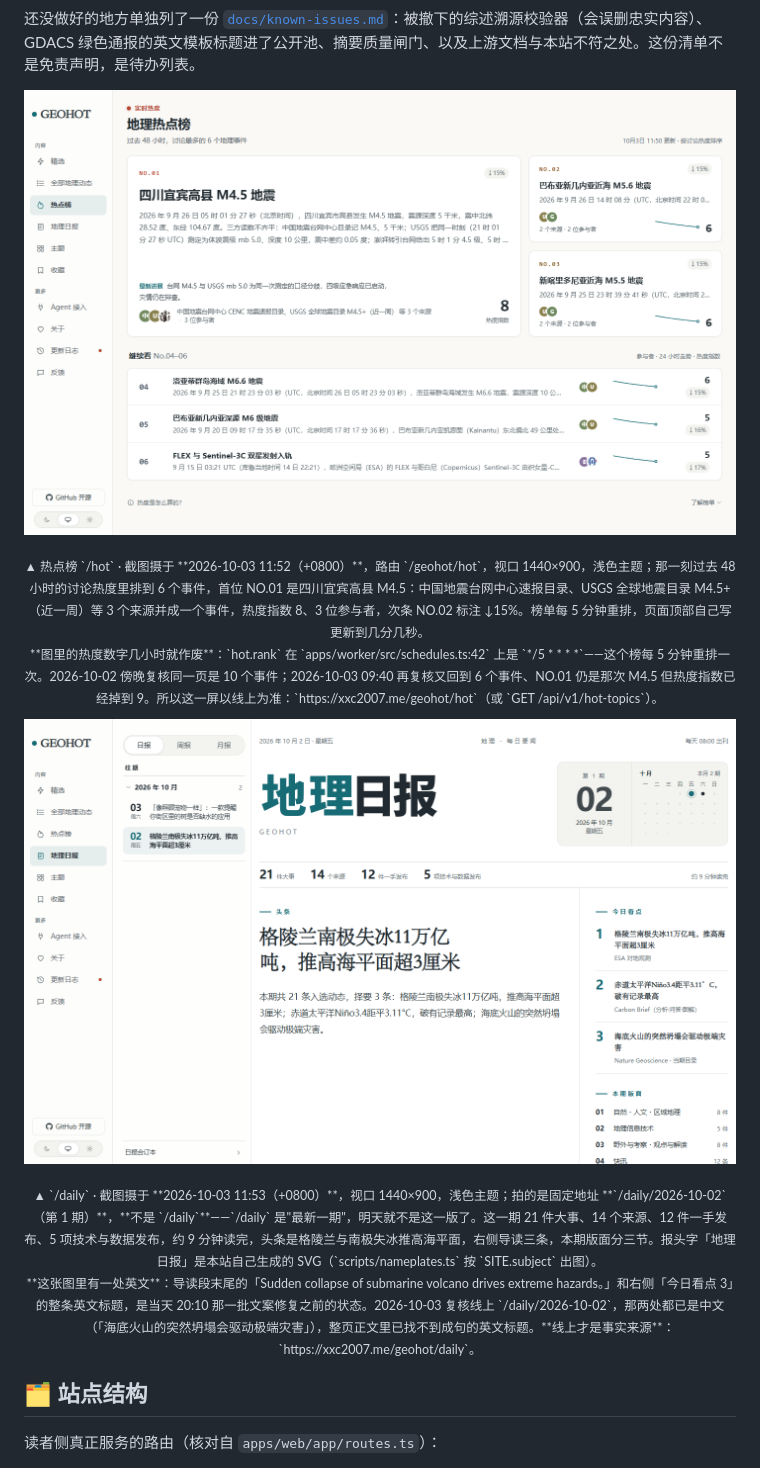
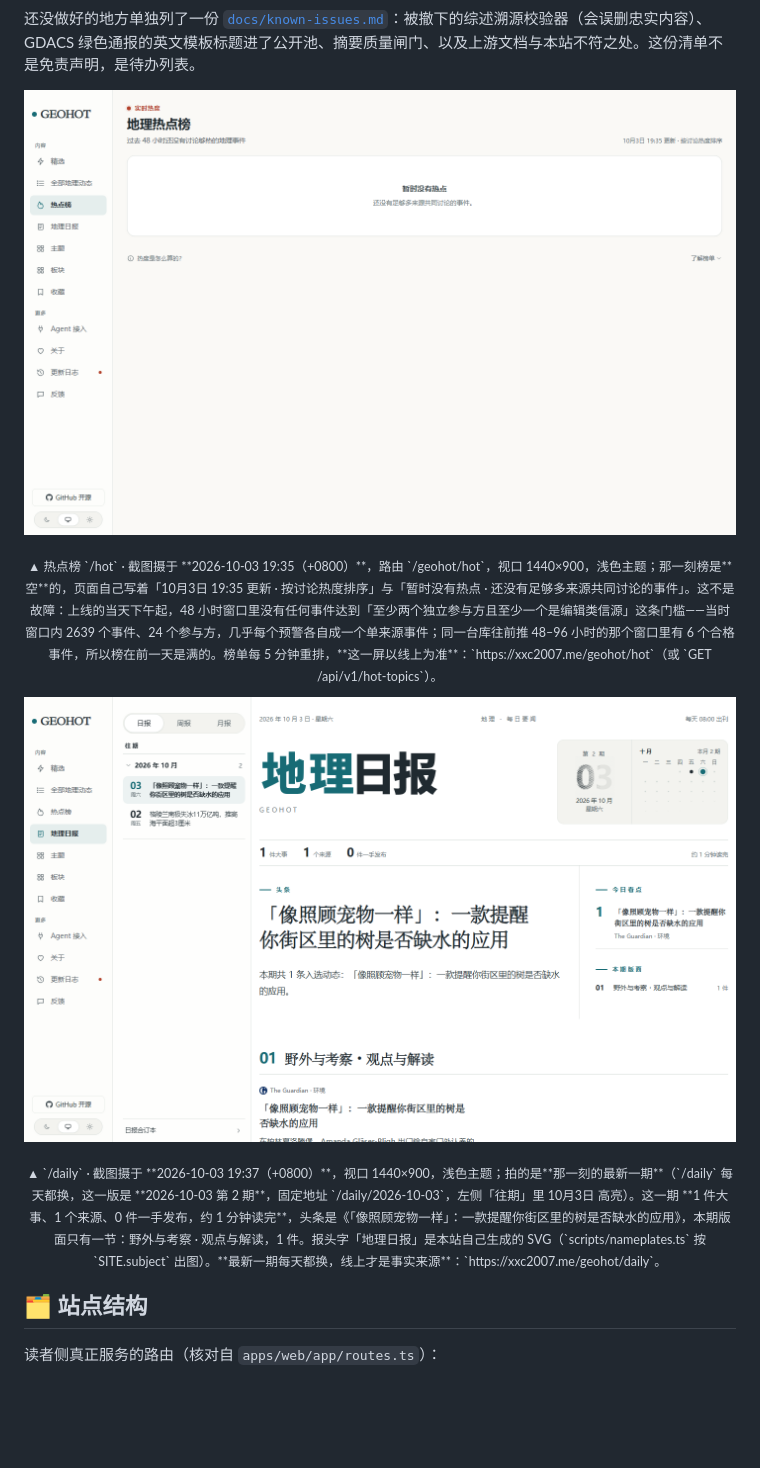
Before and after one commit to xxc2007/GeoHot, a Markdown page: README.md, the part around the change printed below. GitHub-like rendering; pictures changed too: docs/shots/daily-light.png, docs/shots/hot-light.png; blank space fills up the shorter version.

```diff
--- a/README.md
+++ b/README.md
@@ -116,7 +115,6 @@
 </p>
 <p align="center"><sub>
-  ▲ 热点榜 `/hot` · 截图摄于 **2026-10-03 11:52（+0800）**，路由 `/geohot/hot`，视口 1440×900，浅色主题；那一刻过去 48 小时的讨论热度里排到 6 个事件，首位 NO.01 是四川宜宾高县 M4.5：中国地震台网中心速报目录、USGS 全球地震目录 M4.5+（近一周）等 3 个来源并成一个事件，热度指数 8、3 位参与者，次条 NO.02 标注 ↓15%。榜单每 5 分钟重排，页面顶部自己写更新到几分几秒。<br>
-  **图里的热度数字几小时就作废**：`hot.rank` 在 `apps/worker/src/schedules.ts:42` 上是 `*/5 * * * *`——这个榜每 5 分钟重排一次。2026-10-02 傍晚复核同一页是 10 个事件；2026-10-03 09:40 再复核又回到 6 个事件、NO.01 仍是那次 M4.5 但热度指数已经掉到 9。所以这一屏以线上为准：`https://xxc2007.me/geohot/hot`（或 `GET /api/v1/hot-topics`）。
+  ▲ 热点榜 `/hot` · 截图摄于 **2026-10-03 19:35（+0800）**，路由 `/geohot/hot`，视口 1440×900，浅色主题；那一刻榜是**空**的，页面自己写着「10月3日 19:35 更新 · 按讨论热度排序」与「暂时没有热点 · 还没有足够多来源共同讨论的事件」。这不是故障：上线的当天下午起，48 小时窗口里没有任何事件达到「至少两个独立参与方且至少一个是编辑类信源」这条门槛——当时窗口内 2639 个事件、24 个参与方，几乎每个预警各自成一个单来源事件；同一台库往前推 48–96 小时的那个窗口里有 6 个合格事件，所以榜在前一天是满的。榜单每 5 分钟重排，**这一屏以线上为准**：`https://xxc2007.me/geohot/hot`（或 `GET /api/v1/hot-topics`）。
 </sub></p>
 
 <p align="center">
@@ -124,7 +122,6 @@
 </p>
 <p align="center"><sub>
-  ▲ `/daily` · 截图摄于 **2026-10-03 11:53（+0800）**，视口 1440×900，浅色主题；拍的是固定地址 **`/daily/2026-10-02`（第 1 期）**，**不是 `/daily`**——`/daily` 是"最新一期"，明天就不是这一版了。这一期 21 件大事、14 个来源、12 件一手发布、5 项技术与数据发布，约 9 分钟读完，头条是格陵兰与南极失冰推高海平面，右侧导读三条，本期版面分三节。报头字「地理日报」是本站自己生成的 SVG（`scripts/nameplates.ts` 按 `SITE.subject` 出图）。<br>
-  **这张图里有一处英文**：导读段末尾的「Sudden collapse of submarine volcano drives extreme hazards。」和右侧「今日看点 3」的整条英文标题，是当天 20:10 那一批文案修复之前的状态。2026-10-03 复核线上 `/daily/2026-10-02`，那两处都已是中文（「海底火山的突然坍塌会驱动极端灾害」），整页正文里已找不到成句的英文标题。**线上才是事实来源**：`https://xxc2007.me/geohot/daily`。
+  ▲ `/daily` · 截图摄于 **2026-10-03 19:37（+0800）**，视口 1440×900，浅色主题；拍的是**那一刻的最新一期**（`/daily` 每天都换，这一版是 **2026-10-03 第 2 期**，固定地址 `/daily/2026-10-03`，左侧「往期」里 10月3日 高亮）。这一期 **1 件大事、1 个来源、0 件一手发布，约 1 分钟读完**，头条是《「像照顾宠物一样」：一款提醒你街区里的树是否缺水的应用》，本期版面只有一节：野外与考察 · 观点与解读，1 件。报头字「地理日报」是本站自己生成的 SVG（`scripts/nameplates.ts` 按 `SITE.subject` 出图）。**最新一期每天都换，线上才是事实来源**：`https://xxc2007.me/geohot/daily`。
 </sub></p>
 
 ## 🗂 站点结构
```
Also changed, not shown: other parts of README.md (+4 -5 lines), deploy/geohot/DEPLOYMENT.md (+27 -0 lines), docs/known-issues.md (+8 -2 lines), docs/shots/home-light.png, 1 other file.
